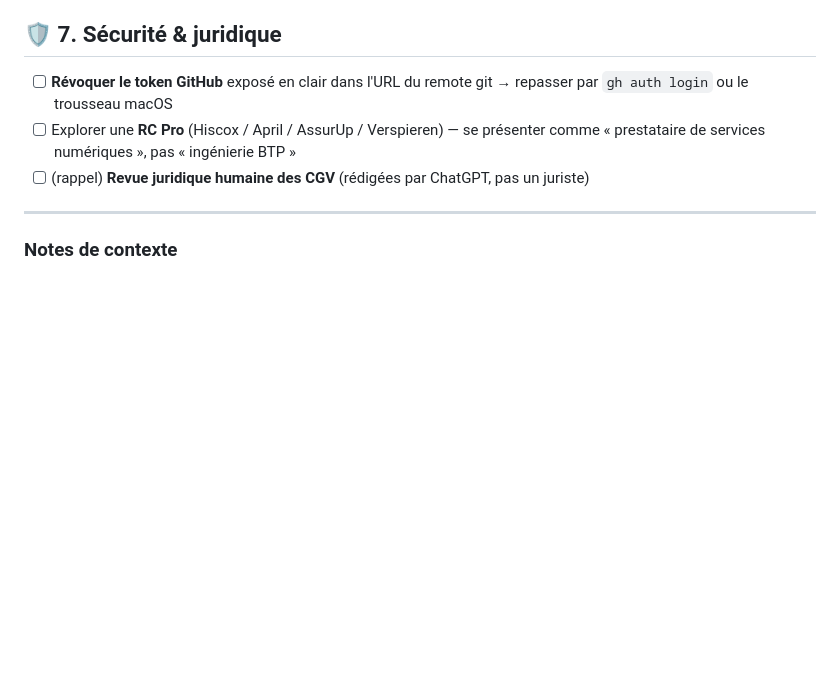
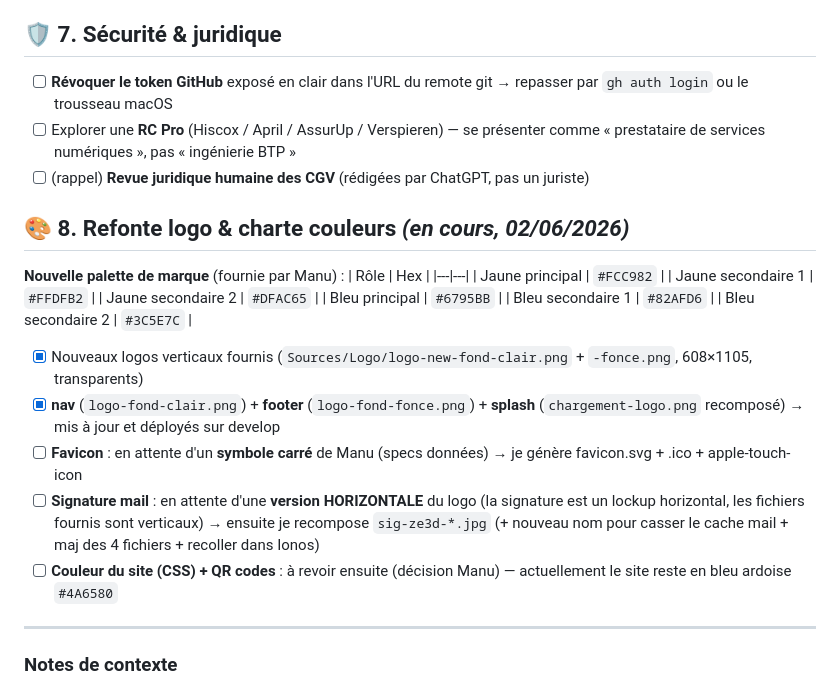
Before and after one commit to MedreZ/ze3d-site, a Markdown page: FEUILLE_DE_ROUTE.md, the part around the change. GitHub-like rendering; blank space fills up the shorter version.

Commit message:
Doc : refonte logo déployée + nouvelle palette de marque consignée
Co-Authored-By: Claude Opus 4.8 (1M context) <noreply@anthropic.com>

```diff
--- a/FEUILLE_DE_ROUTE.md
+++ b/FEUILLE_DE_ROUTE.md
@@ -61,6 +61,24 @@ Dernière mise à jour : **01 juin 2026**
       se présenter comme « prestataire de services numériques », pas « ingénierie BTP »
 - [ ] (rappel) **Revue juridique humaine des CGV** (rédigées par ChatGPT, pas un juriste)
 
+## 🎨 8. Refonte logo & charte couleurs *(en cours, 02/06/2026)*
+
+**Nouvelle palette de marque** (fournie par Manu) :
+| Rôle | Hex |
+|---|---|
+| Jaune principal | `#FCC982` |
+| Jaune secondaire 1 | `#FFDFB2` |
+| Jaune secondaire 2 | `#DFAC65` |
+| Bleu principal | `#6795BB` |
+| Bleu secondaire 1 | `#82AFD6` |
+| Bleu secondaire 2 | `#3C5E7C` |
+
+- [x] Nouveaux logos verticaux fournis (`Sources/Logo/logo-new-fond-clair.png` + `-fonce.png`, 608×1105, transparents)
+- [x] **nav** (`logo-fond-clair.png`) + **footer** (`logo-fond-fonce.png`) + **splash** (`chargement-logo.png` recomposé) → mis à jour et déployés sur develop
+- [ ] **Favicon** : en attente d'un **symbole carré** de Manu (specs données) → je génère favicon.svg + .ico + apple-touch-icon
+- [ ] **Signature mail** : en attente d'une **version HORIZONTALE** du logo (la signature est un lockup horizontal, les fichiers fournis sont verticaux) → ensuite je recompose `sig-ze3d-*.jpg` (+ nouveau nom pour casser le cache mail + maj des 4 fichiers + recoller dans Ionos)
+- [ ] **Couleur du site (CSS) + QR codes** : à revoir ensuite (décision Manu) — actuellement le site reste en bleu ardoise `#4A6580`
+
 ---
 
 ### Notes de contexte
```
Also changed, not shown: MEMOIRE_PROJET.md (+2 -1 lines).
